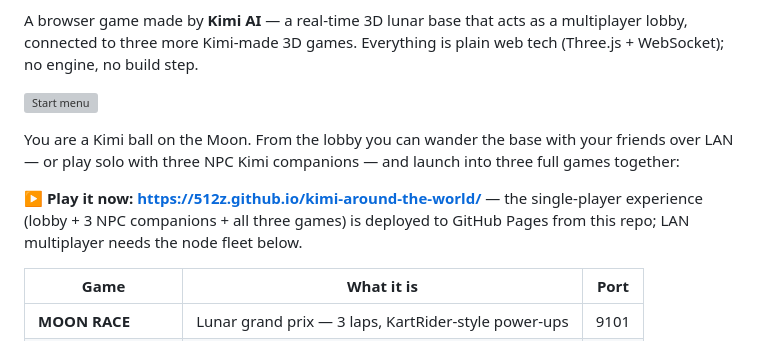
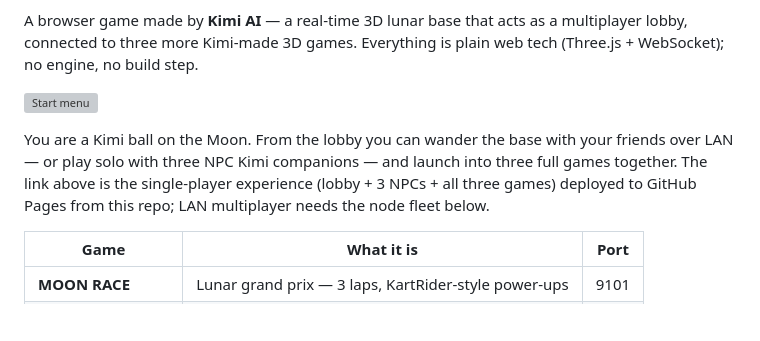
Before and after one commit to 512z/kimi-around-the-world, a Markdown page: README.md, the part around one of its changes. GitHub-like rendering; blank space fills up the shorter version; grey boxes are pictures that could not be loaded.

Commit message:
README: move the play link to the very top

```diff
--- a/README.md
+++ b/README.md
@@ -8,12 +10,9 @@ plain web tech (Three.js + WebSocket); no engine, no build step.
 
 You are a Kimi ball on the Moon. From the lobby you can wander the base with
 your friends over LAN — or play solo with three NPC Kimi companions — and
-launch into three full games together:
-
-**▶ Play it now: <https://512z.github.io/kimi-around-the-world/>** — the
-single-player experience (lobby + 3 NPC companions + all three games) is
-deployed to GitHub Pages from this repo; LAN multiplayer needs the node
-fleet below.
+launch into three full games together. The link above is the single-player
+experience (lobby + 3 NPCs + all three games) deployed to GitHub Pages from
+this repo; LAN multiplayer needs the node fleet below.
 
 | Game | What it is | Port |
 |------|------------|------|
```
Also changed, not shown: other parts of README.md (+2 -0 lines).
